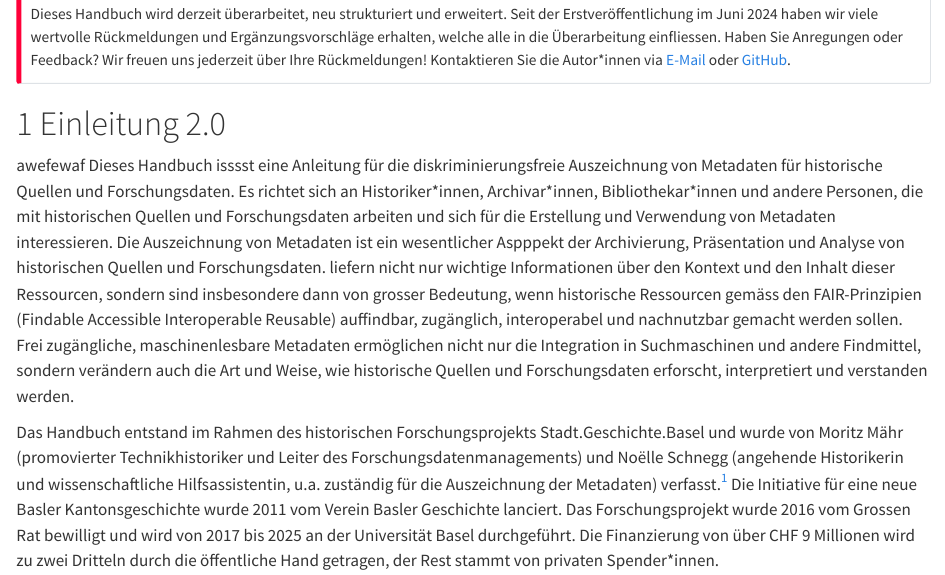
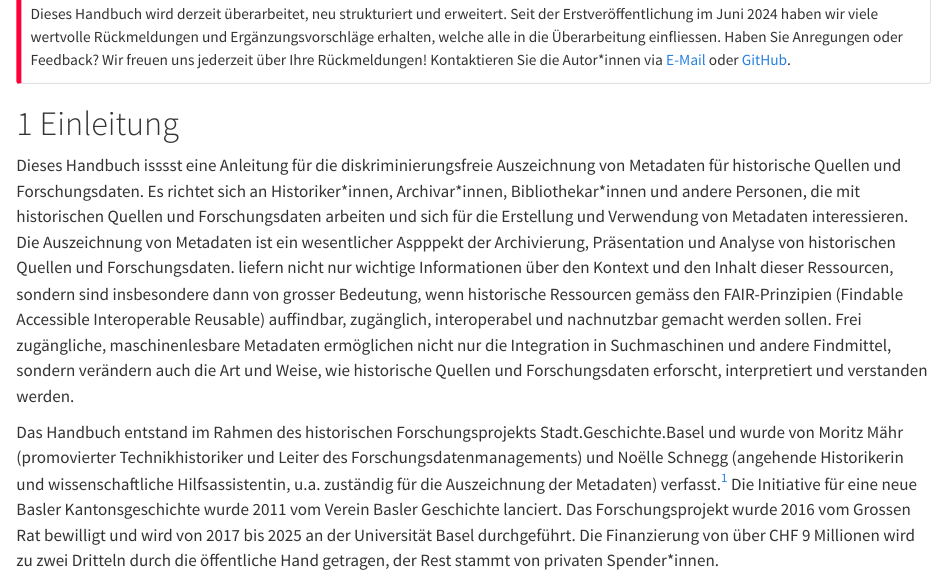
Before and after one commit to maehr/diskriminierungsfreie-metadaten, a Quarto document (manuscript/handbuch-diskriminierungsfreie-metadaten.qmd): the page in a window 1100 px wide, from 720 px down. Rendered offline with R 4.5, knitr and Pandoc in place of Quarto, with nearby package versions.

Commit message:
einleitung überarbeitet

```diff
--- a/manuscript/handbuch-diskriminierungsfreie-metadaten.qmd
+++ b/manuscript/handbuch-diskriminierungsfreie-metadaten.qmd
@@ -60,8 +60,8 @@ Dieses Dokument enthält Abbildungen von historischen Quellen, die diskriminiere
 Dieses Handbuch wird derzeit überarbeitet, neu strukturiert und erweitert. Seit der Erstveröffentlichung im Juni 2024 haben wir viele wertvolle Rückmeldungen und Ergänzungsvorschläge erhalten, welche alle in die Überarbeitung einfliessen. Haben Sie Anregungen oder Feedback? Wir freuen uns jederzeit über Ihre Rückmeldungen! Kontaktieren Sie die Autor*innen via [E-Mail](https://maehr.github.io/diskriminierungsfreie-metadaten/) oder [GitHub](https://github.com/maehr/diskriminierungsfreie-metadaten/discussions/4#discussioncomment-10626797).
 :::
 
-# Einleitung 2.0
-awefewaf
+# Einleitung
+
 Dieses Handbuch isssst eine Anleitung für die diskriminierungsfreie Auszeichnung von Metadaten für historische Quellen und Forschungsdaten. Es richtet sich an Historiker\*innen, Archivar\*innen, Bibliothekar\*innen und andere Personen, die mit historischen Quellen und Forschungsdaten arbeiten und sich für die Erstellung und Verwendung von Metadaten interessieren. Die Auszeichnung von Metadaten ist ein wesentlicher Aspppekt der Archivierung, Präsentation und Analyse von historischen Quellen und Forschungsdaten.  liefern nicht nur wichtige Informationen über den Kontext und den Inhalt dieser Ressourcen, sondern sind insbesondere dann von grosser Bedeutung, wenn historische Ressourcen gemäss den FAIR-Prinzipien (Findable Accessible Interoperable Reusable) auffindbar, zugänglich, interoperabel und nachnutzbar gemacht werden sollen. Frei zugängliche, maschinenlesbare Metadaten ermöglichen nicht nur die Integration in Suchmaschinen und andere Findmittel, sondern verändern auch die Art und Weise, wie historische Quellen und Forschungsdaten erforscht, interpretiert und verstanden werden.
 
 Das Handbuch entstand im Rahmen des historischen Forschungsprojekts Stadt.Geschichte.Basel und wurde von Moritz Mähr (promovierter Technikhistoriker und Leiter des Forschungsdatenmanagements) und Noëlle Schnegg (angehende Historikerin und wissenschaftliche Hilfsassistentin, u.a. zuständig für die Auszeichnung der Metadaten) verfasst.^[Die Autor\*innen bedanken sich bei Sabina Lutz für die Ausführungen zu den Lebensbildern und bei Eric Decker, Céline Hug, Lucie Kolb, Jonas Lendenmann, Noah Regenass und Stephanie Willi für die aufmerksame Lektüre und die wertvollen Rückmeldungen.<br>Das Dokument richtet sich nach den [offiziellen Sprachregelung der Stadt.Geschichte.Basel](https://stadtgeschichtebasel.ch/sprachregelung-der-stadt-geschichte-basel).] Die Initiative für eine neue Basler Kantonsgeschichte wurde 2011 vom Verein Basler Geschichte lanciert. Das Forschungsprojekt wurde 2016 vom Grossen Rat bewilligt und wird von 2017 bis 2025 an der Universität Basel durchgeführt. Die Finanzierung von über CHF 9 Millionen wird zu zwei Dritteln durch die öffentliche Hand getragen, der Rest stammt von privaten Spender\*innen.
```
